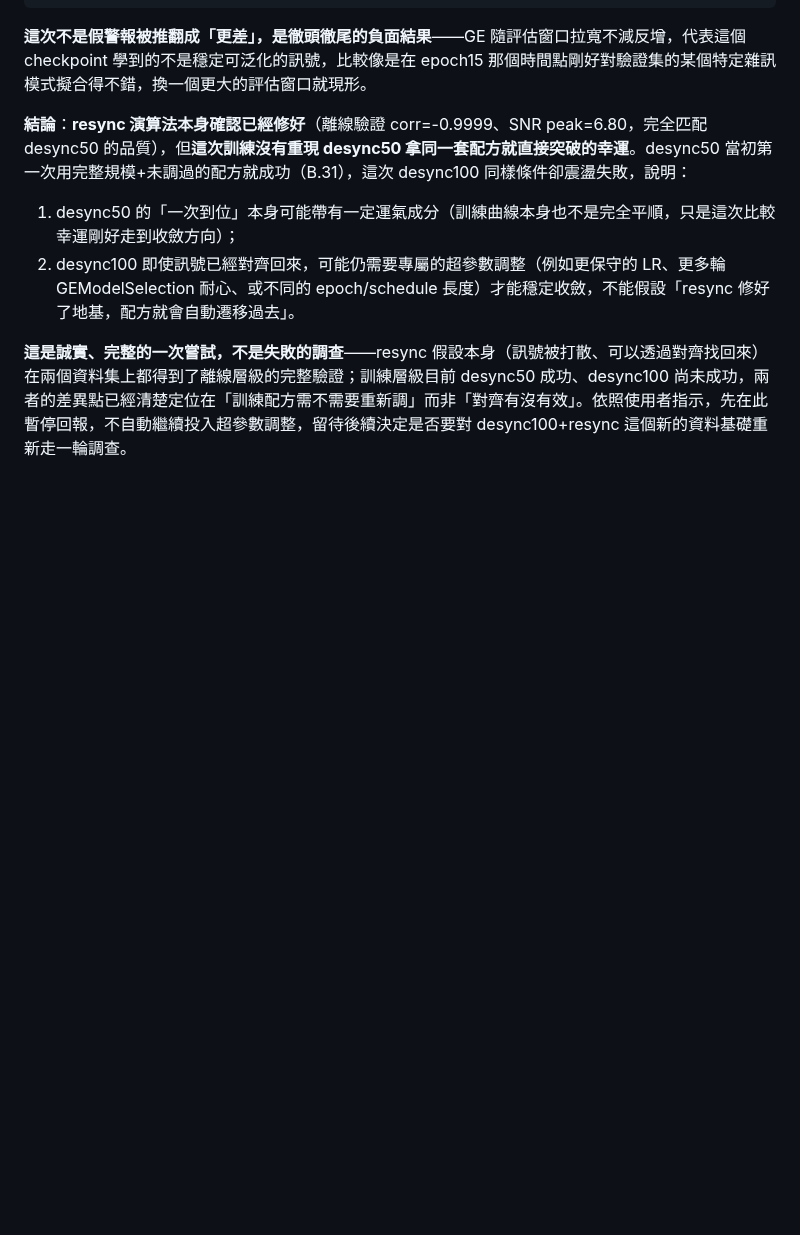
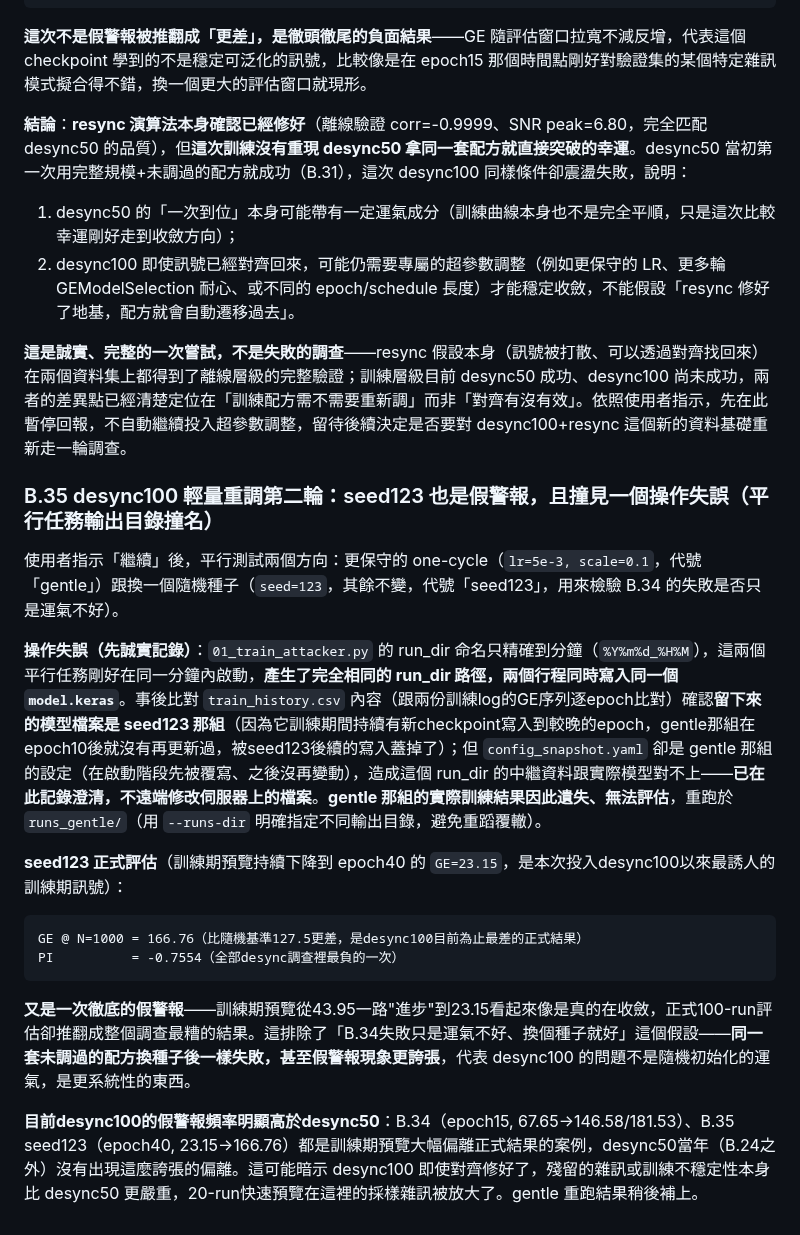
Before and after one commit to YeMiao1026/dlsca-attack-v2, a Markdown page: CLAUDE.md, the part around the change. GitHub-like rendering; blank space fills up the shorter version.

Commit message:
desync100 retune round 2: seed123 also a false alarm (worst PI yet); document a parallel-run output-directory collision mistake
Ran two variants in parallel: gentler LR (5e-3/scale=0.1) and a
different seed (123, same recipe as B.34) to test whether B.34's
failure was bad luck. Both launched within the same minute, and
01_train_attacker.py's run_dir naming only has minute precision -
both wrote to the identical path, racing on the same model.keras.

Cross-referenced train_history.csv's per-epoch GE values against both
training logs to confirm the surviving model.keras is the seed123
run (config_snapshot.yaml is stale/mislabeled as the gentle config -
documented here rather than editing the remote file). The gentle
run's actual result is unrecoverable; relaunched cleanly to
runs_gentle/ with an explicit --runs-dir to avoid recurrence.

seed123's formal evaluation: GE@1000=166.76 (worst desync100 result
yet), PI=-0.7554 (worst in the whole desync investigation) - despite
a training-time preview that looked like it was converging nicely
(43.95->23.15). Rules out "just an unlucky seed" as the explanation
for B.34's failure. desync100 also shows a much higher rate of
misleading previews than desync50 ever did, hinting the residual
noise/instability may itself be worse post-resync on this dataset.

Co-Authored-By: Claude Sonnet 5 <noreply@anthropic.com>

````diff
--- a/CLAUDE.md
+++ b/CLAUDE.md
@@ -1369,3 +1369,20 @@ GE @ N=9000 = 181.53（比@1000還差，不是收斂中的曲線，是持續惡
 2. desync100 即使訊號已經對齊回來，可能仍需要專屬的超參數調整（例如更保守的 LR、更多輪 GEModelSelection 耐心、或不同的 epoch/schedule 長度）才能穩定收斂，不能假設「resync 修好了地基，配方就會自動遷移過去」。
 
 **這是誠實、完整的一次嘗試，不是失敗的調查**——resync 假設本身（訊號被打散、可以透過對齊找回來）在兩個資料集上都得到了離線層級的完整驗證；訓練層級目前 desync50 成功、desync100 尚未成功，兩者的差異點已經清楚定位在「訓練配方需不需要重新調」而非「對齊有沒有效」。依照使用者指示，先在此暫停回報，不自動繼續投入超參數調整，留待後續決定是否要對 desync100+resync 這個新的資料基礎重新走一輪調查。
+
+### B.35 desync100 輕量重調第二輪：seed123 也是假警報，且撞見一個操作失誤（平行任務輸出目錄撞名）
+
+使用者指示「繼續」後，平行測試兩個方向：更保守的 one-cycle（`lr=5e-3, scale=0.1`，代號「gentle」）跟換一個隨機種子（`seed=123`，其餘不變，代號「seed123」，用來檢驗 B.34 的失敗是否只是運氣不好）。
+
+**操作失誤（先誠實記錄）**：`01_train_attacker.py` 的 run_dir 命名只精確到分鐘（`%Y%m%d_%H%M`），這兩個平行任務剛好在同一分鐘內啟動，**產生了完全相同的 run_dir 路徑，兩個行程同時寫入同一個 `model.keras`**。事後比對 `train_history.csv` 內容（跟兩份訓練log的GE序列逐epoch比對）確認**留下來的模型檔案是 seed123 那組**（因為它訓練期間持續有新checkpoint寫入到較晚的epoch，gentle那組在epoch10後就沒有再更新過，被seed123後續的寫入蓋掉了）；但 `config_snapshot.yaml` 卻是 gentle 那組的設定（在啟動階段先被覆寫、之後沒再變動），造成這個 run_dir 的中繼資料跟實際模型對不上——**已在此記錄澄清，不遠端修改伺服器上的檔案**。**gentle 那組的實際訓練結果因此遺失、無法評估**，重跑於 `runs_gentle/`（用 `--runs-dir` 明確指定不同輸出目錄，避免重蹈覆轍）。
+
+**seed123 正式評估**（訓練期預覽持續下降到 epoch40 的 `GE=23.15`，是本次投入desync100以來最誘人的訓練期訊號）：
+
+```
+GE @ N=1000 = 166.76（比隨機基準127.5更差，是desync100目前為止最差的正式結果）
+PI          = -0.7554（全部desync調查裡最負的一次）
+```
+
+**又是一次徹底的假警報**——訓練期預覽從43.95一路"進步"到23.15看起來像是真的在收斂，正式100-run評估卻推翻成整個調查最糟的結果。這排除了「B.34失敗只是運氣不好、換個種子就好」這個假設——**同一套未調過的配方換種子後一樣失敗，甚至假警報現象更誇張**，代表 desync100 的問題不是隨機初始化的運氣，是更系統性的東西。
+
+**目前desync100的假警報頻率明顯高於desync50**：B.34（epoch15, 67.65→146.58/181.53）、B.35 seed123（epoch40, 23.15→166.76）都是訓練期預覽大幅偏離正式結果的案例，desync50當年（B.24之外）沒有出現這麼誇張的偏離。這可能暗示 desync100 即使對齊修好了，殘留的雜訊或訓練不穩定性本身比 desync50 更嚴重，20-run快速預覽在這裡的採樣雜訊被放大了。gentle 重跑結果稍後補上。
````
